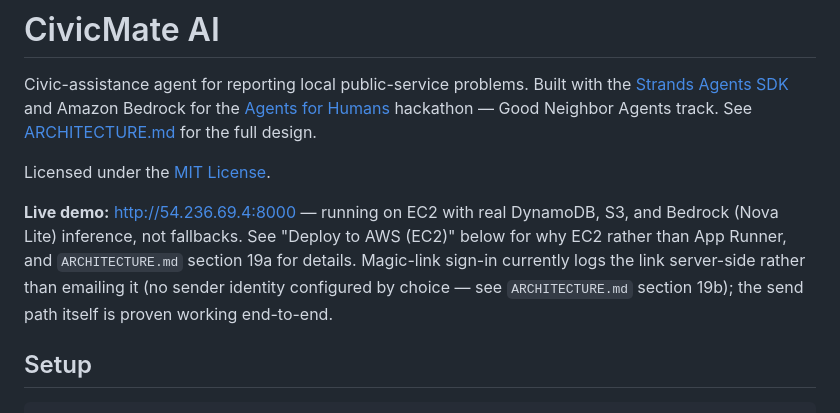
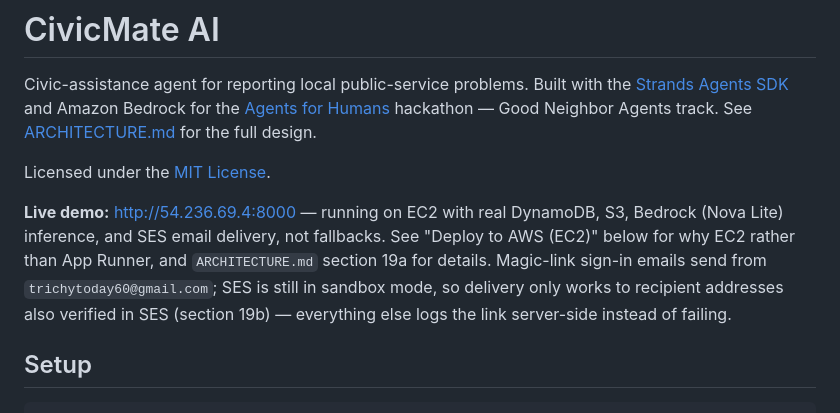
Before and after one commit to reshmarubugunday/civic-mate, a Markdown page: README.md, the part around the change. GitHub-like rendering.

```diff
--- a/README.md
+++ b/README.md
@@ -4,7 +4,7 @@ Civic-assistance agent for reporting local public-service problems. Built with t
 
 Licensed under the [MIT License](LICENSE).
 
-**Live demo:** http://54.236.69.4:8000 — running on EC2 with real DynamoDB, S3, and Bedrock (Nova Lite) inference, not fallbacks. See "Deploy to AWS (EC2)" below for why EC2 rather than App Runner, and `ARCHITECTURE.md` section 19a for details. Magic-link sign-in currently logs the link server-side rather than emailing it (no sender identity configured by choice — see `ARCHITECTURE.md` section 19b); the send path itself is proven working end-to-end.
+**Live demo:** http://54.236.69.4:8000 — running on EC2 with real DynamoDB, S3, Bedrock (Nova Lite) inference, and SES email delivery, not fallbacks. See "Deploy to AWS (EC2)" below for why EC2 rather than App Runner, and `ARCHITECTURE.md` section 19a for details. Magic-link sign-in emails send from `trichytoday60@gmail.com`; SES is still in sandbox mode, so delivery only works to recipient addresses also verified in SES (section 19b) — everything else logs the link server-side instead of failing.
 
 ## Setup
 
```
Also changed, not shown: ARCHITECTURE.md (+7 -6 lines).
